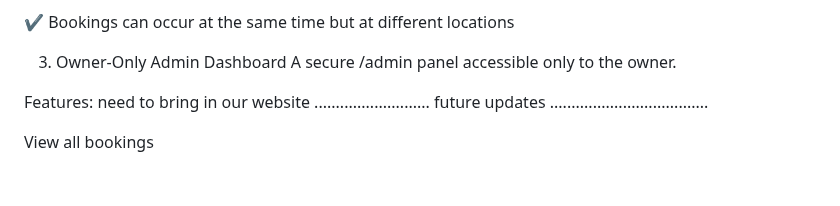
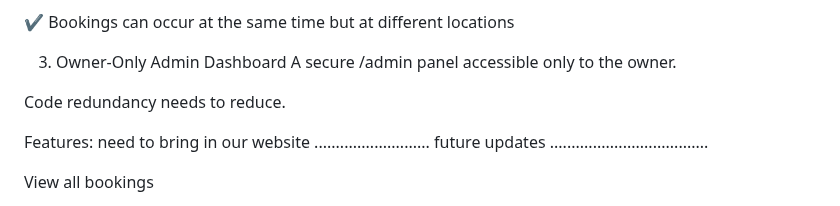
Before and after one commit to Lovekus969/5-River-Barber, a Markdown page: readme.md, the part around the change. Drawn GitHub-style; blank space fills up the shorter version.

```diff
--- a/readme.md
+++ b/readme.md
@@ -71,6 +71,8 @@ Logic check ensures:------------------------- MAin Concept Goes here kush just f
 
  3. Owner-Only Admin Dashboard
 A secure /admin panel accessible only to the owner.
+
+Code redundancy needs to reduce.
 
 Features: need to bring in our website ........................... future updates .....................................
 
```
